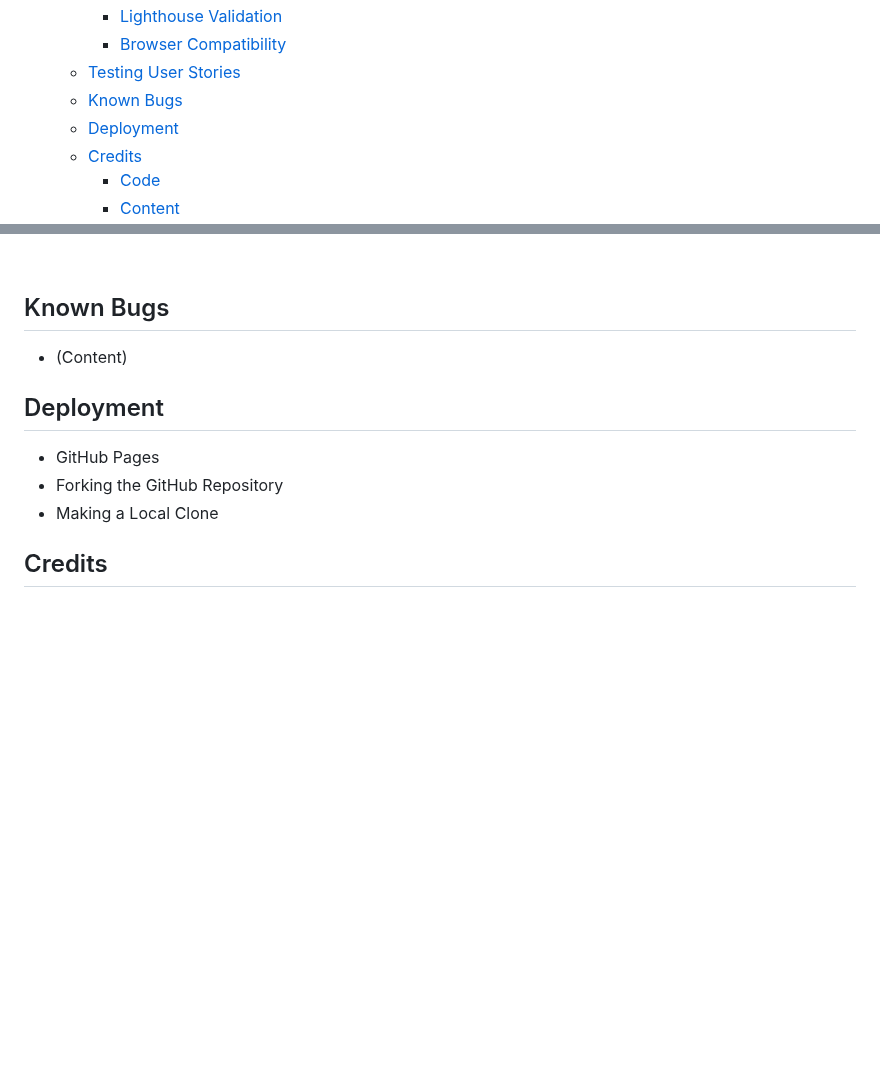
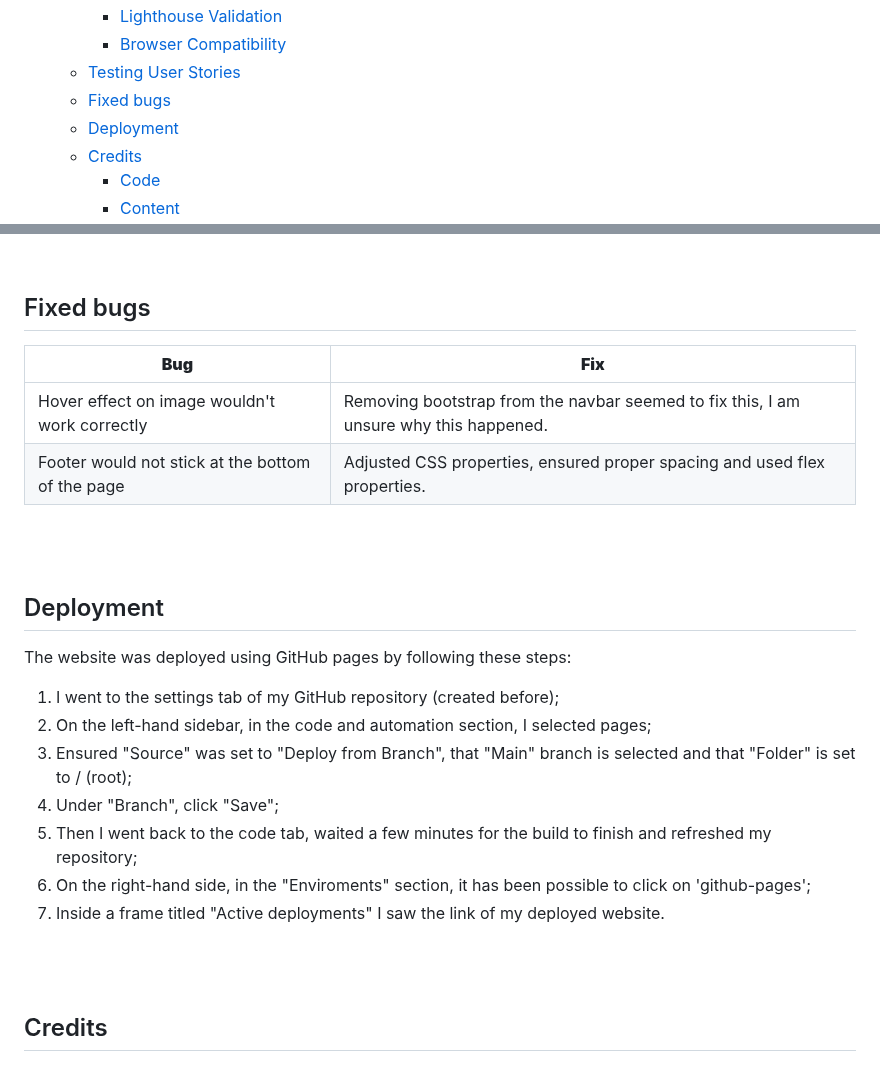
Before and after one commit to lewis-creates/z-griffiths, a Markdown page: README.md, 2 parts joined by grey strips. Drawn GitHub-style; blank space fills up the shorter version.

Commit message:
Complated the bug section of the readme, completed the deploymeny section

```diff
--- a/README.md
+++ b/README.md
@@ -50,7 +50,7 @@ View the live project [here](https://lewis-creates.github.io/z-griffiths/).
     - [Lighthouse Validation](#lighthouse-validation)
     - [Browser Compatibility](#browser-compatibility)
   - [Testing User Stories](#testing-user-stories)
-  - [Known Bugs](#known-bugs)
+  - [Fixed bugs](#fixed-bugs)
   - [Deployment](#deployment)
   - [Credits](#credits)
     - [Code](#code)
@@ -409,15 +409,26 @@ The website was tested on the following browsers:
 </details>
 <br>
 
-## Known Bugs
+## Fixed bugs
 
-- (Content)
+| **Bug** | **Fix** |
+| --------| ------- |
+| Hover effect on image wouldn't work correctly | Removing bootstrap from the navbar seemed to fix this, I am unsure why this happened. |
+| Footer would not stick at the bottom of the page | Adjusted CSS properties, ensured proper spacing and used flex properties. |
+<br>
+<br>
 
 ## Deployment
-
-- GitHub Pages
-- Forking the GitHub Repository
-- Making a Local Clone
+The website was deployed using GitHub pages by following these steps:
+1. I went to the settings tab of my GitHub repository (created before);
+2. On the left-hand sidebar, in the code and automation section, I selected pages;
+3. Ensured "Source" was set to "Deploy from Branch", that "Main" branch is selected and that "Folder" is set to / (root);
+4. Under "Branch", click "Save";
+5. Then I went back to the code tab, waited a few minutes for the build to finish and refreshed my repository;
+6. On the right-hand side, in the "Enviroments" section, it has been possible to click on 'github-pages';
+7. Inside a frame titled "Active deployments" I saw the link of my deployed website.
+<br>
+<br>
 
 ## Credits
 
```
